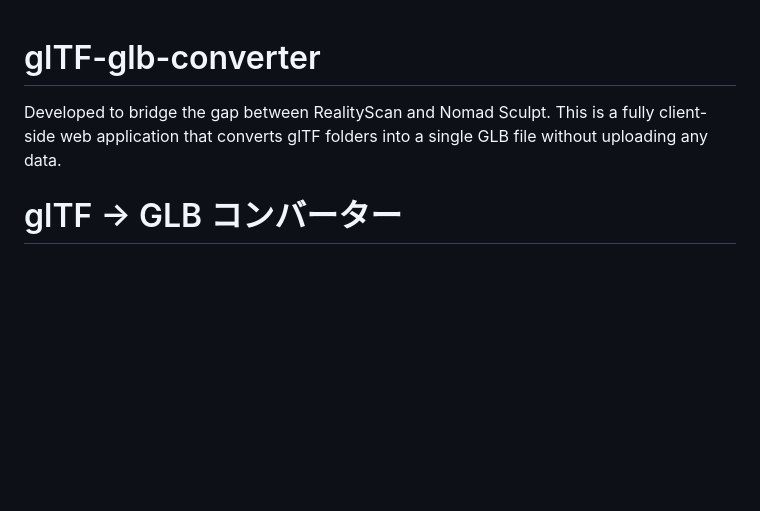
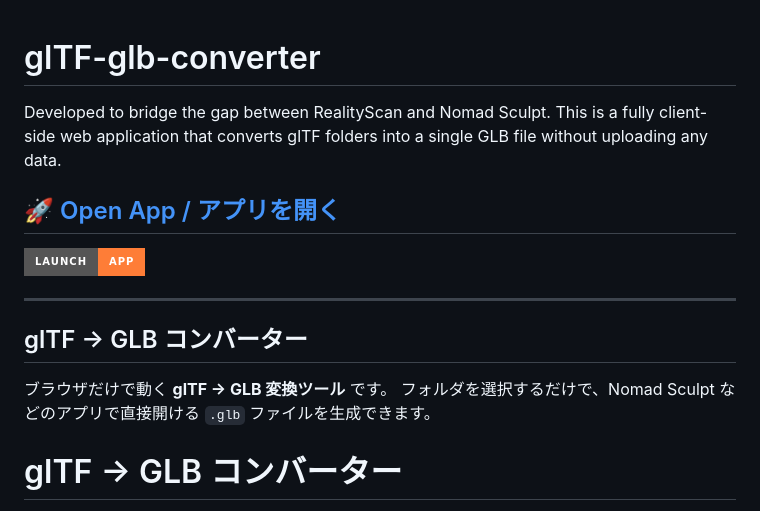
Before and after one commit to maruimaru/glTF-glb-converter, a Markdown page: README.md, the part around the change. Drawn GitHub-style; badges without logos; blank space fills up the shorter version.

Commit message:
Enhance README with app link and Japanese translation
Added a link to the app and improved the README content with Japanese translation.

```diff
--- a/README.md
+++ b/README.md
@@ -1,6 +1,17 @@
 # glTF-glb-converter
+
 Developed to bridge the gap between RealityScan and Nomad Sculpt. This is a fully client-side web application that converts glTF folders into a single GLB file without uploading any data.
 
+## 🚀 [Open App / アプリを開く](https://maruimaru.github.io/glTF-glb-converter/)
+
+[![Open in Browser](https://img.shields.io/badge/Launch-App-orange?style=for-the-badge&logo=googlechrome&logoColor=white)](https://maruimaru.github.io/glTF-glb-converter/)
+
+---
+
+## glTF → GLB コンバーター
+
+ブラウザだけで動く **glTF → GLB 変換ツール** です。
+フォルダを選択するだけで、Nomad Sculpt などのアプリで直接開ける `.glb` ファイルを生成できます。
 
 # glTF → GLB コンバーター
 
```
